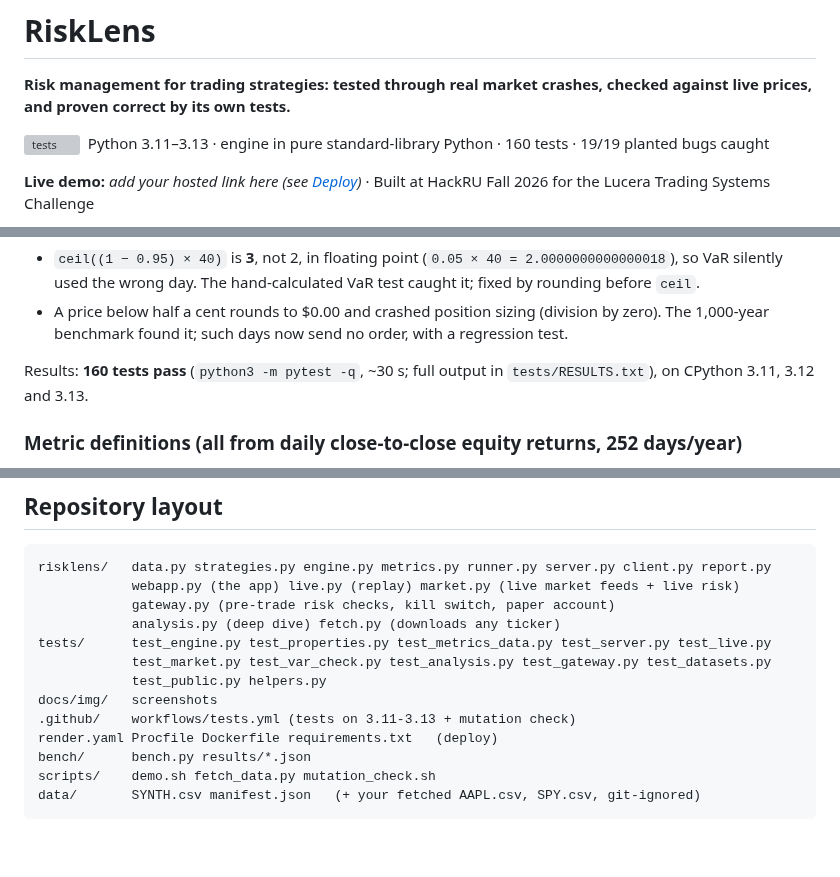
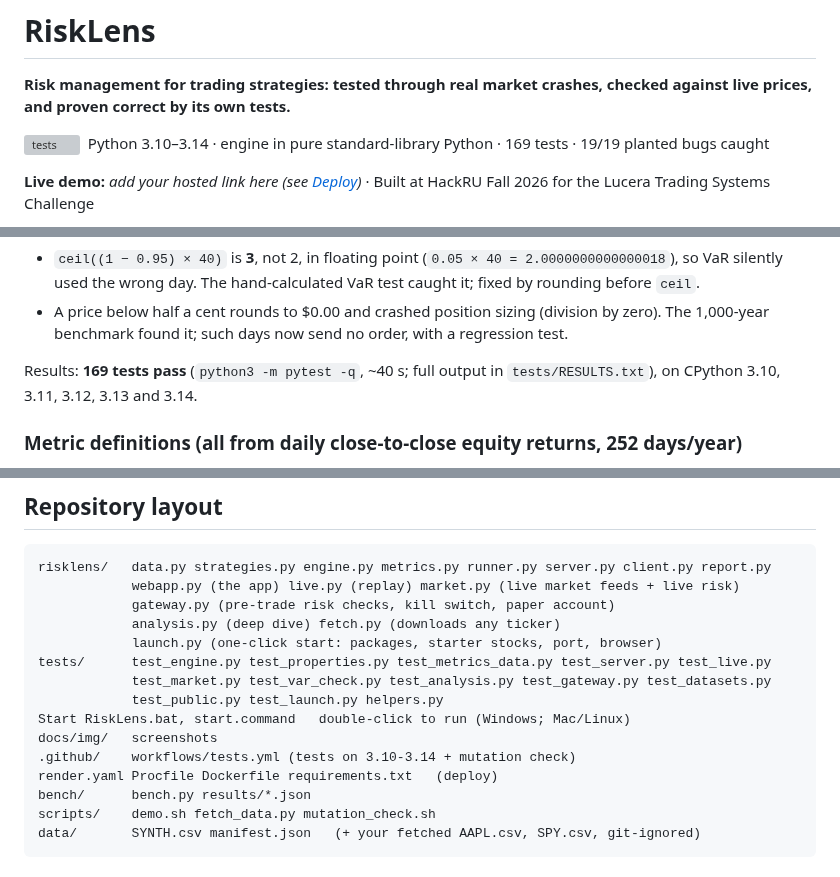
Before and after one commit to AdamTran2008/RiskLens, a Markdown page: README.md, 3 parts joined by grey strips. Rendered like a GitHub page; blank space fills up the shorter version; grey boxes are pictures that could not be loaded.

```diff
--- a/README.md
+++ b/README.md
@@ -4,7 +4,7 @@
 crashes, checked against live prices, and proven correct by its own tests.**
 
 [![tests](https://github.com/YOUR-GITHUB-USERNAME/risklens/actions/workflows/tests.yml/badge.svg)](https://github.com/YOUR-GITHUB-USERNAME/risklens/actions/workflows/tests.yml)
-&nbsp;Python 3.11–3.13 · engine in pure standard-library Python · 160 tests ·
+&nbsp;Python 3.10–3.14 · engine in pure standard-library Python · 169 tests ·
 19/19 planted bugs caught
 
 **Live demo:** _add your hosted link here (see [Deploy](#deploy))_ ·
@@ -225,8 +242,8 @@ exposure-limit boundary), and we strengthened it.
   (division by zero). The 1,000-year benchmark found it; such days now
   send no order, with a regression test.
 
-Results: **160 tests pass** (`python3 -m pytest -q`, ~30 s; full output in
-`tests/RESULTS.txt`), on CPython 3.11, 3.12 and 3.13.
+Results: **169 tests pass** (`python3 -m pytest -q`, ~40 s; full output in
+`tests/RESULTS.txt`), on CPython 3.10, 3.11, 3.12, 3.13 and 3.14.
 
 ### Metric definitions (all from daily close-to-close equity returns, 252 days/year)
 * **Volatility:** sample std × √252. **Sharpe:** mean / std × √252, risk-free rate 0.
@@ -375,11 +392,13 @@ risklens/   data.py strategies.py engine.py metrics.py runner.py server.py clien
             webapp.py (the app) live.py (replay) market.py (live market feeds + live risk)
             gateway.py (pre-trade risk checks, kill switch, paper account)
             analysis.py (deep dive) fetch.py (downloads any ticker)
+            launch.py (one-click start: packages, starter stocks, port, browser)
 tests/      test_engine.py test_properties.py test_metrics_data.py test_server.py test_live.py
             test_market.py test_var_check.py test_analysis.py test_gateway.py test_datasets.py
-            test_public.py helpers.py
+            test_public.py test_launch.py helpers.py
+Start RiskLens.bat, start.command   double-click to run (Windows; Mac/Linux)
 docs/img/   screenshots
-.github/    workflows/tests.yml (tests on 3.11-3.13 + mutation check)
+.github/    workflows/tests.yml (tests on 3.10-3.14 + mutation check)
 render.yaml Procfile Dockerfile requirements.txt   (deploy)
 bench/      bench.py results/*.json
 scripts/    demo.sh fetch_data.py mutation_check.sh
```
Also changed, not shown: other parts of README.md (+22 -5 lines), DEVPOST.md (+5 -1 lines), JUDGE_PREP.md (+16 -11 lines), docs/img/analyze.png, docs/img/findings.png, docs/img/robust.png, docs/img/rules.png, docs/img/var-check.png, 12 other files.
